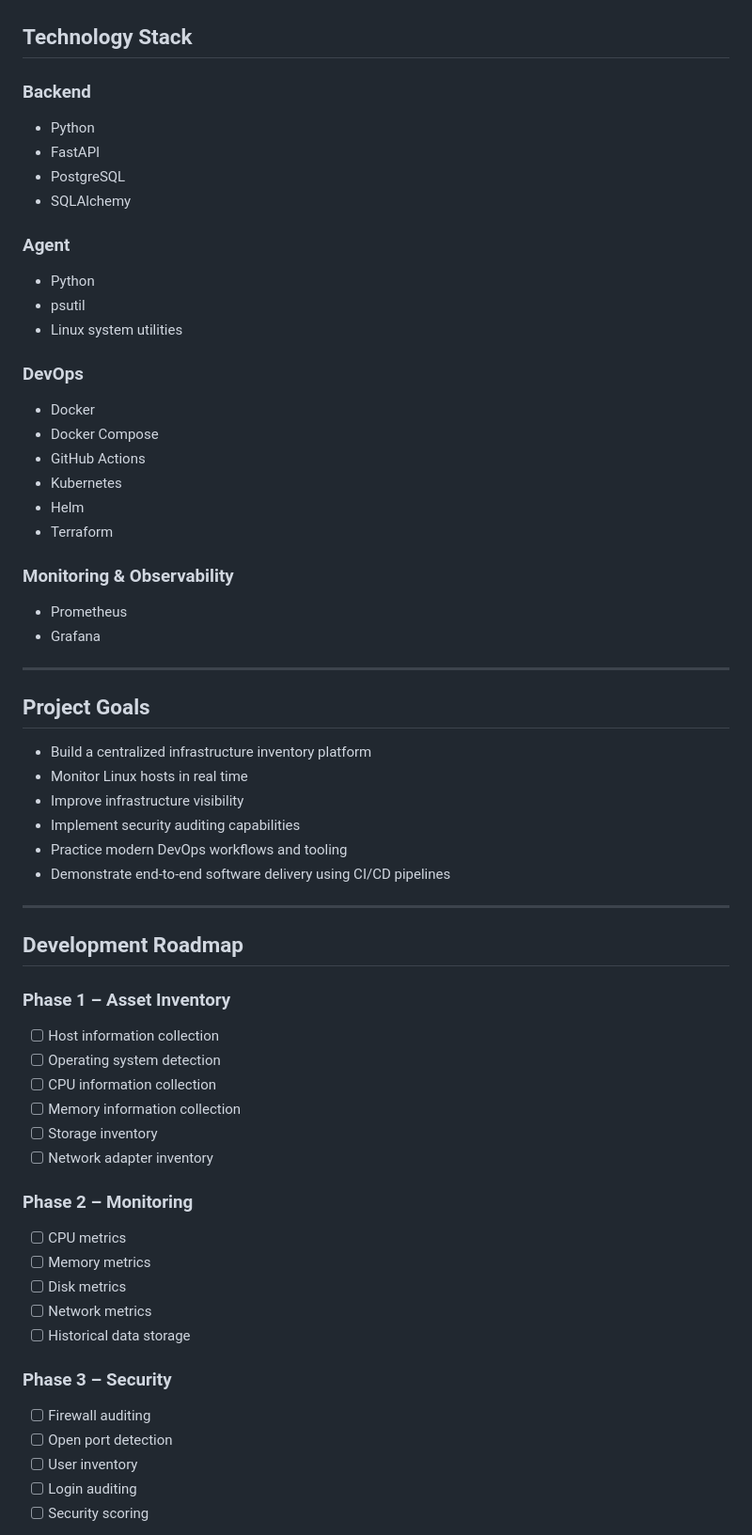
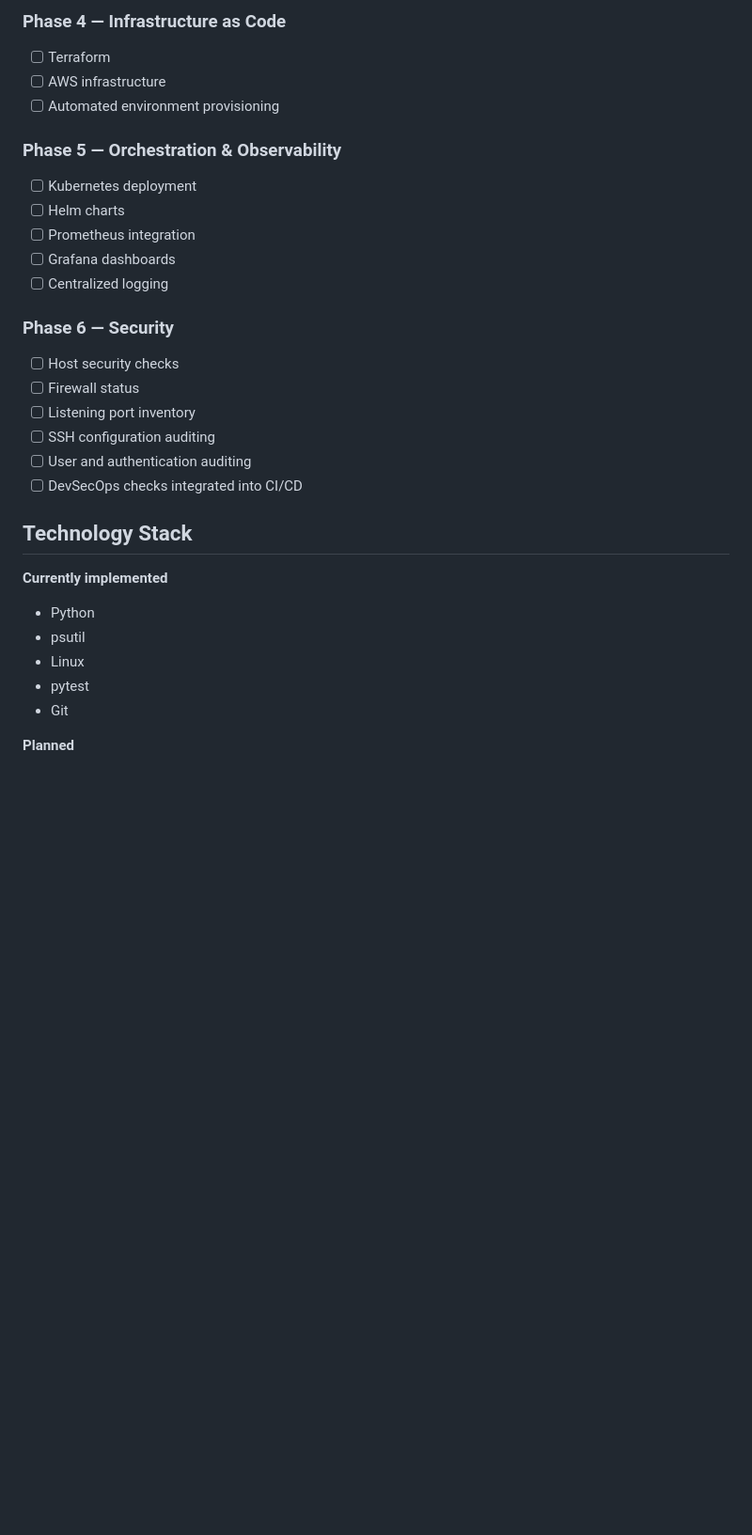
Before and after one commit to idoCo10/InfraMonitor, a Markdown page: README.md, the part around one of its changes. Shown at 94% size. Rendered like a GitHub page; blank space fills up the shorter version.

```diff
--- a/README.md
+++ b/README.md
@@ -77,70 +231,35 @@ The project aims to provide a unified view of infrastructure assets, resource ut
+### Phase 4 — Infrastructure as Code
+
+- [ ] Terraform
+- [ ] AWS infrastructure
+- [ ] Automated environment provisioning
+
+### Phase 5 — Orchestration & Observability
+
+- [ ] Kubernetes deployment
+- [ ] Helm charts
+- [ ] Prometheus integration
+- [ ] Grafana dashboards
+- [ ] Centralized logging
+
+### Phase 6 — Security
+
+- [ ] Host security checks
+- [ ] Firewall status
+- [ ] Listening port inventory
+- [ ] SSH configuration auditing
+- [ ] User and authentication auditing
+- [ ] DevSecOps checks integrated into CI/CD
 
 ## Technology Stack
 
-### Backend
+**Currently implemented**
 
-* Python
-* FastAPI
-* PostgreSQL
-* SQLAlchemy
+- Python
+- psutil
+- Linux
+- pytest
+- Git
 
-### Agent
+**Planned**
 
-* Python
-* psutil
-* Linux system utilities
-
-### DevOps
-
-* Docker
-* Docker Compose
-* GitHub Actions
-* Kubernetes
-* Helm
-* Terraform
-
-### Monitoring & Observability
-
-* Prometheus
-* Grafana
-
----
-
-## Project Goals
-
-* Build a centralized infrastructure inventory platform
-* Monitor Linux hosts in real time
-* Improve infrastructure visibility
-* Implement security auditing capabilities
-* Practice modern DevOps workflows and tooling
-* Demonstrate end-to-end software delivery using CI/CD pipelines
-
----
-
-## Development Roadmap
-
-### Phase 1 – Asset Inventory
-
-* [ ] Host information collection
-* [ ] Operating system detection
-* [ ] CPU information collection
-* [ ] Memory information collection
-* [ ] Storage inventory
-* [ ] Network adapter inventory
-
-### Phase 2 – Monitoring
-
-* [ ] CPU metrics
-* [ ] Memory metrics
-* [ ] Disk metrics
-* [ ] Network metrics
-* [ ] Historical data storage
-
-### Phase 3 – Security
-
-* [ ] Firewall auditing
-* [ ] Open port detection
-* [ ] User inventory
-* [ ] Login auditing
-* [ ] Security scoring
-
```
Also changed, not shown: other parts of README.md (+220 -70 lines).
